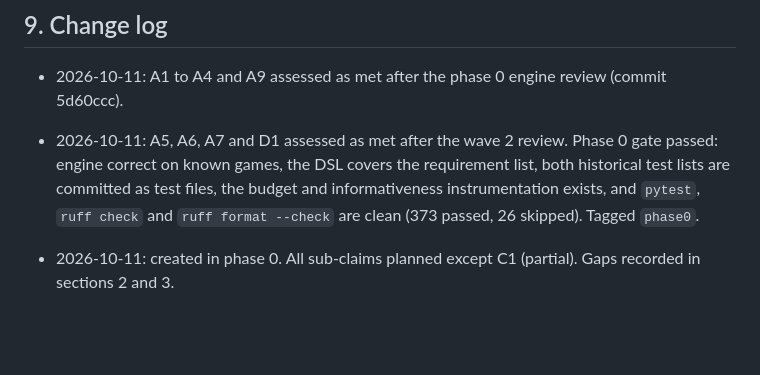
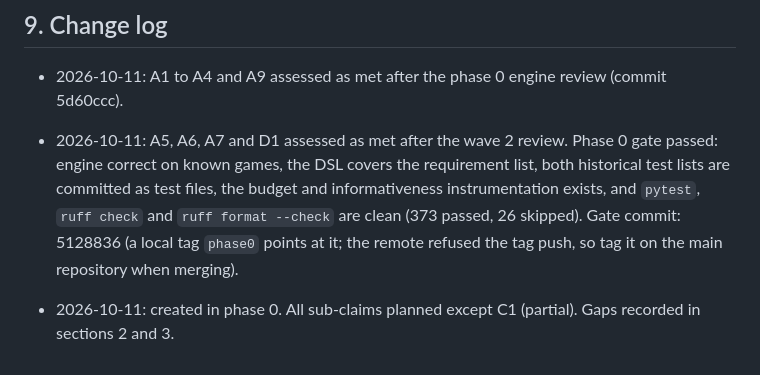
Before and after one commit to khjtony/wave_front, a Markdown page: docs/validity.md, the part around the change. Drawn GitHub-style; blank space fills up the shorter version.

```diff
--- a/docs/validity.md
+++ b/docs/validity.md
@@ -235,6 +235,6 @@ The point of no return is the first state of a trace outside the kernel. The sil
 ## 9. Change log
 
 - 2026-10-11: A1 to A4 and A9 assessed as met after the phase 0 engine review (commit 5d60ccc).
-- 2026-10-11: A5, A6, A7 and D1 assessed as met after the wave 2 review. Phase 0 gate passed: engine correct on known games, the DSL covers the requirement list, both historical test lists are committed as test files, the budget and informativeness instrumentation exists, and `pytest`, `ruff check` and `ruff format --check` are clean (373 passed, 26 skipped). Tagged `phase0`.
+- 2026-10-11: A5, A6, A7 and D1 assessed as met after the wave 2 review. Phase 0 gate passed: engine correct on known games, the DSL covers the requirement list, both historical test lists are committed as test files, the budget and informativeness instrumentation exists, and `pytest`, `ruff check` and `ruff format --check` are clean (373 passed, 26 skipped). Gate commit: 5128836 (a local tag `phase0` points at it; the remote refused the tag push, so tag it on the main repository when merging).
 
 - 2026-10-11: created in phase 0. All sub-claims planned except C1 (partial). Gaps recorded in sections 2 and 3.
```
Also changed, not shown: docs/PHASES.md (+1 -1 lines).
